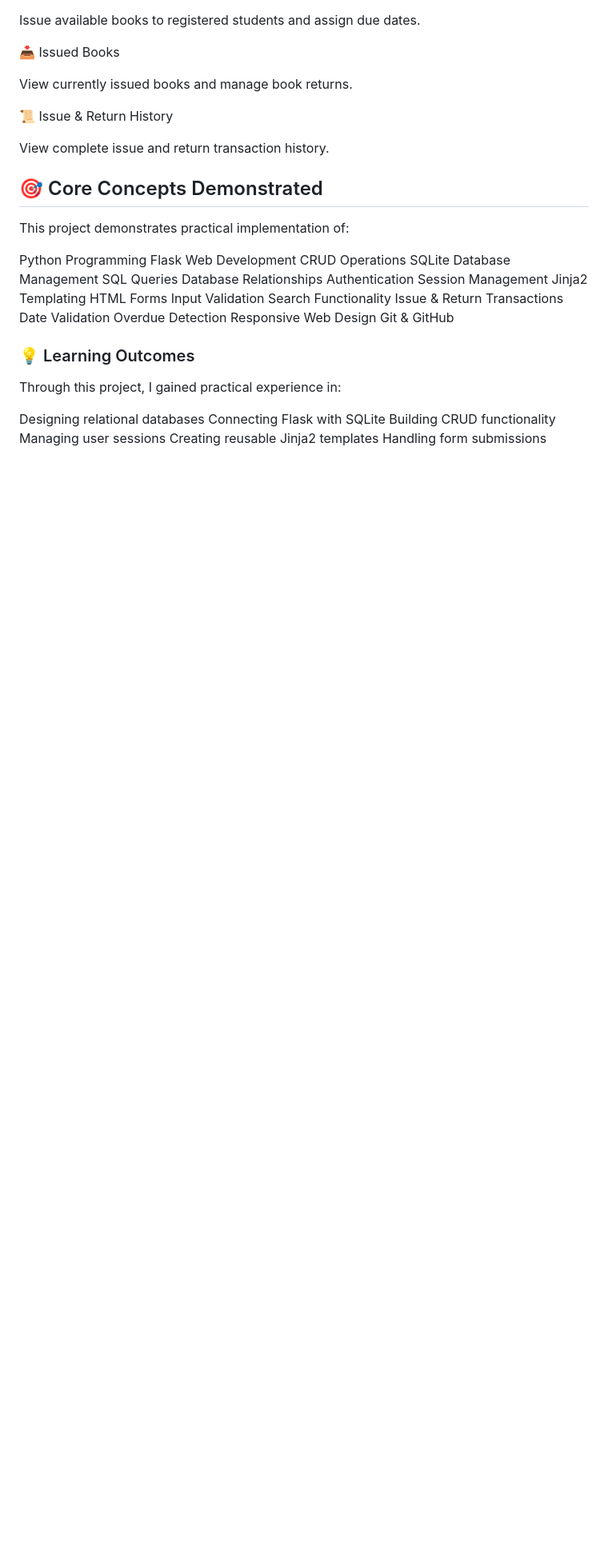
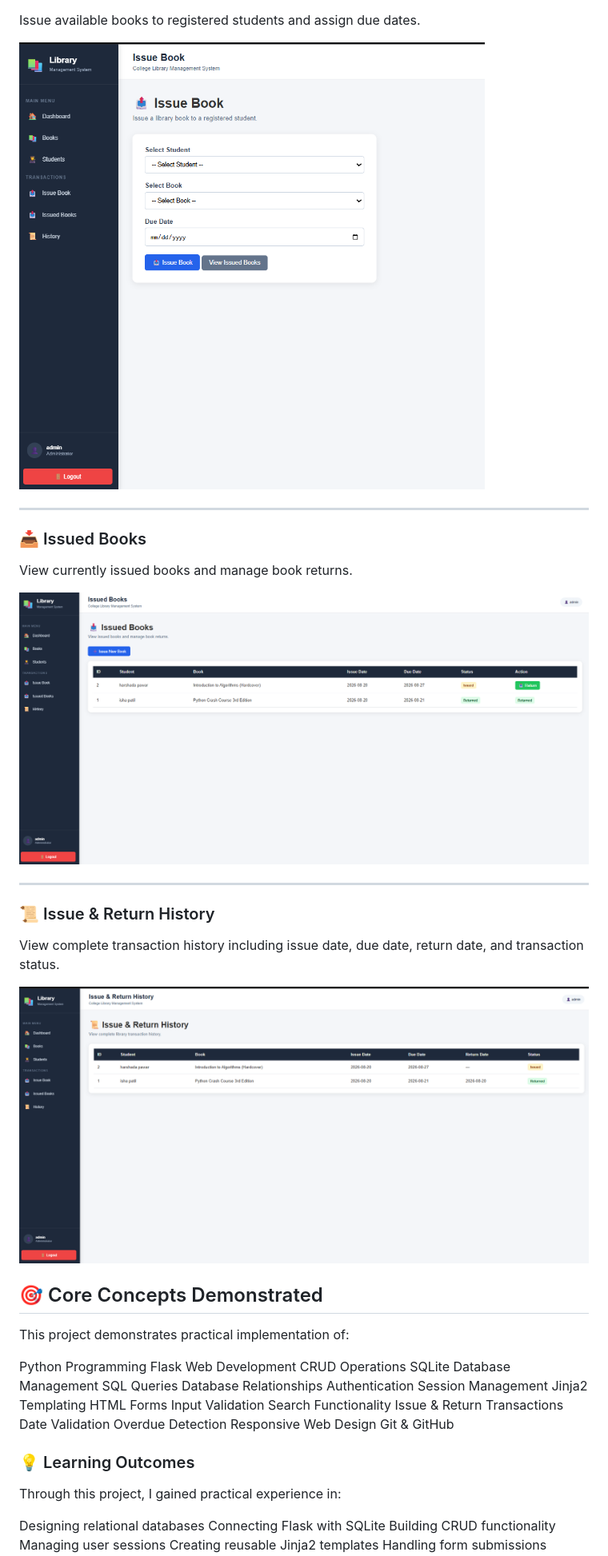
Before and after one commit to Harshada1441/Library-Management-System, a Markdown page: README.md, the part around one of its changes. Shown at 80% size. Rendered like a GitHub page; blank space fills up the shorter version.

```diff
--- a/README.md
+++ b/README.md
@@ -311,14 +325,23 @@ Manage registered student records including student information and course detai
 
 Issue available books to registered students and assign due dates.
 
-📥 Issued Books
+![Issue Book](screenshots/05-issue-book.png)
+
+---
+
+### 📥 Issued Books
 
 View currently issued books and manage book returns.
 
-📜 Issue & Return History
+![Issued Books](screenshots/06-issued-books.png)
 
-View complete issue and return transaction history.
+---
 
+### 📜 Issue & Return History
+
+View complete transaction history including issue date, due date, return date, and transaction status.
+
+![Issue & Return History](screenshots/07-history.png)
 
 
 ## 🎯 Core Concepts Demonstrated
```
Also changed, not shown: other parts of README.md (+21 -7 lines).
